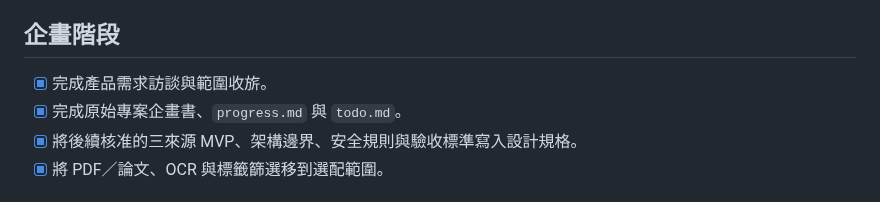
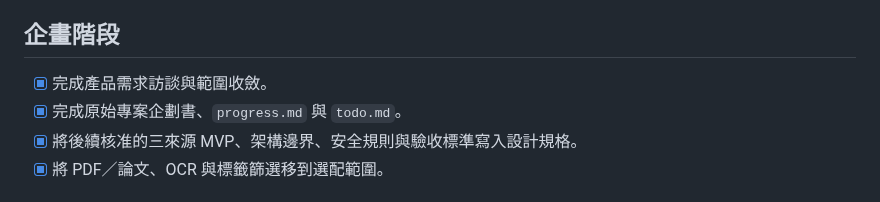
Before and after one commit to yamopeng0918/AI-Summary, a Markdown page: todo.md, the part around the change. GitHub-like rendering.

```diff
--- a/todo.md
+++ b/todo.md
@@ -10,8 +10,8 @@
 
 ## 企畫階段
 
-- [x] 完成產品需求訪談與範圍收旂。
-- [x] 完成原始專案企畫書、`progress.md` 與 `todo.md`。
+- [x] 完成產品需求訪談與範圍收斂。
+- [x] 完成原始專案企劃書、`progress.md` 與 `todo.md`。
 - [x] 將後續核准的三來源 MVP、架構邊界、安全規則與驗收標準寫入設計規格。
 - [x] 將 PDF／論文、OCR 與標籤篩選移到選配範圍。
 
```
Also changed, not shown: progress.md (+4 -4 lines).
